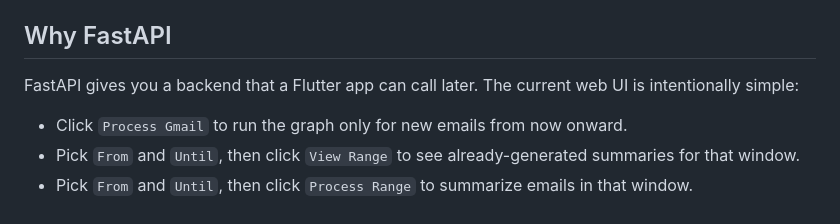
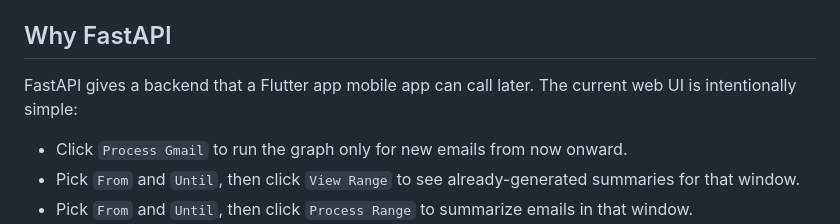
Before and after one commit to srikii/email_researcher, a Markdown page: docs/BEGINNER_GUIDE.md, the part around the change. Rendered like a GitHub page.

```diff
--- a/docs/BEGINNER_GUIDE.md
+++ b/docs/BEGINNER_GUIDE.md
@@ -48,7 +48,7 @@ Think of state like a backpack that moves from agent to agent:
 
 ## Why FastAPI
 
-FastAPI gives you a backend that a Flutter app can call later. The current web UI is intentionally simple:
+FastAPI gives a backend that a Flutter app mobile app can call later. The current web UI is intentionally simple:
 
 - Click `Process Gmail` to run the graph only for new emails from now onward.
 - Pick `From` and `Until`, then click `View Range` to see already-generated summaries for that window.
```
